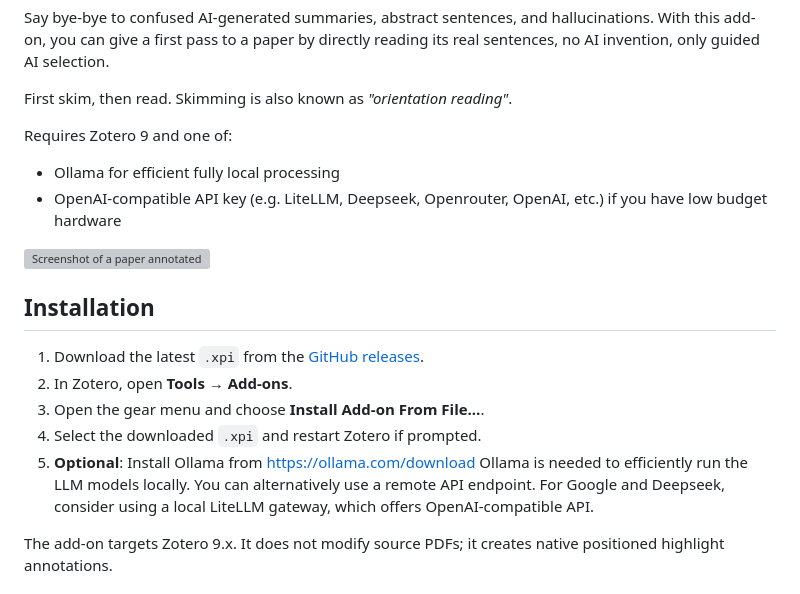
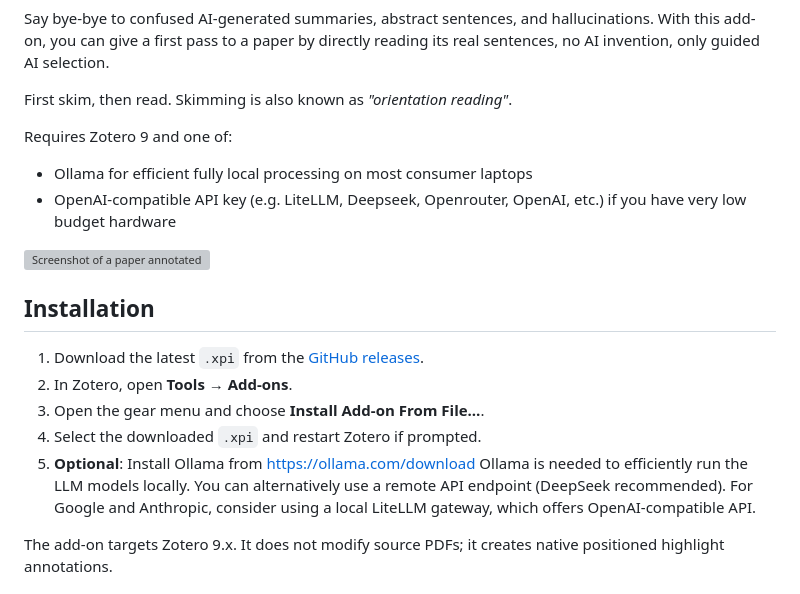
Before and after one commit to 00sapo/zotero-skimming, a Markdown page: README.md, the part around the change. Drawn GitHub-style; grey boxes are pictures that could not be loaded.

```diff
--- a/README.md
+++ b/README.md
@@ -8,8 +8,8 @@ Say bye-bye to confused AI-generated summaries, abstract sentences, and hallucin
 First skim, then read. Skimming is also known as _"orientation reading"_.
 
 Requires Zotero 9 and one of:
-- Ollama for efficient fully local processing
-- OpenAI-compatible API key (e.g. LiteLLM, Deepseek, Openrouter, OpenAI, etc.) if you have low budget hardware
+- Ollama for efficient fully local processing on most consumer laptops
+- OpenAI-compatible API key (e.g. LiteLLM, Deepseek, Openrouter, OpenAI, etc.) if you have very low budget hardware
 
 <img src="assets/screenshot.png" alt="Screenshot of a paper annotated" width="400" />
 
@@ -21,7 +21,7 @@ Requires Zotero 9 and one of:
 4. Select the downloaded `.xpi` and restart Zotero if prompted.
 5. **Optional**: Install Ollama from https://ollama.com/download
    Ollama is needed to efficiently run the LLM models locally. You can alternatively use a remote
-   API endpoint. For Google and Deepseek, consider using a local LiteLLM gateway, which offers
+   API endpoint (DeepSeek recommended). For Google and Anthropic, consider using a local LiteLLM gateway, which offers
    OpenAI-compatible API.
 
 The add-on targets Zotero 9.x. It does not modify source PDFs; it creates native positioned highlight annotations.
```
